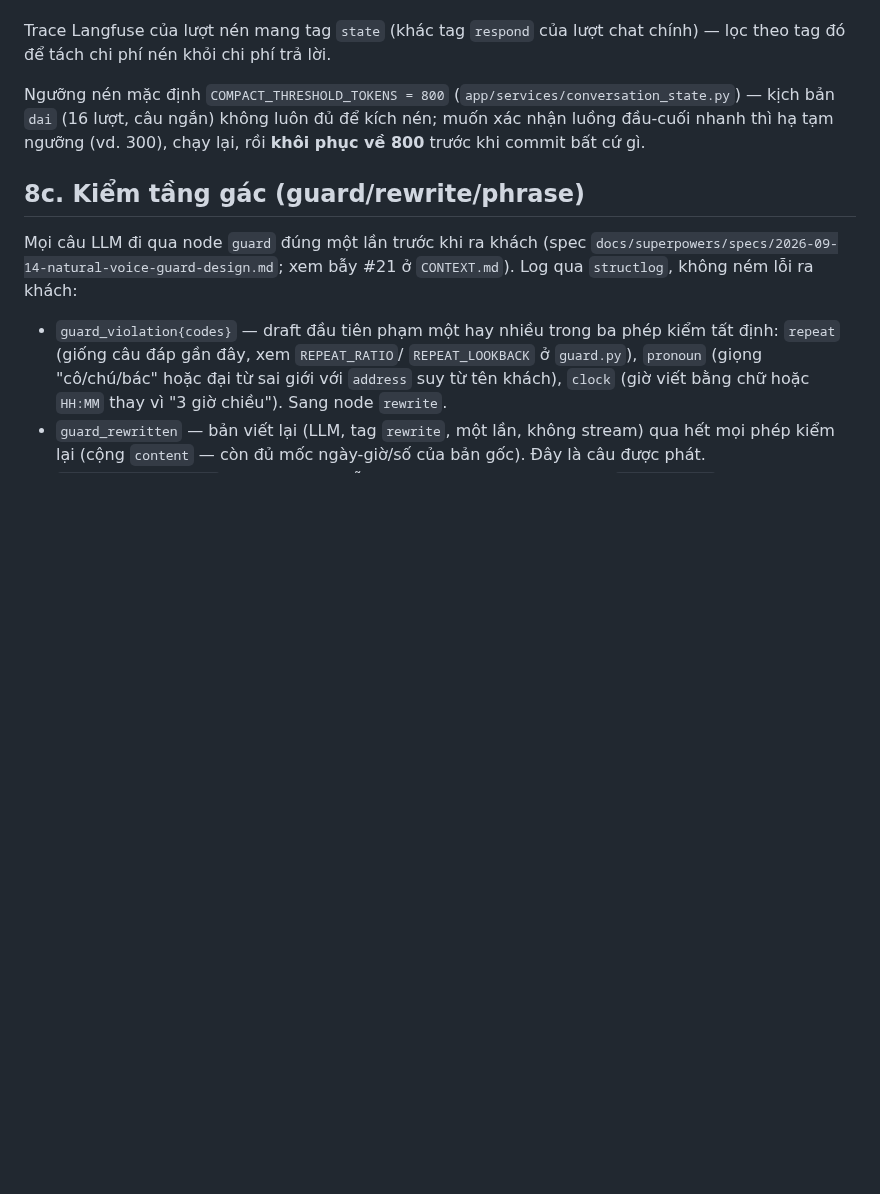
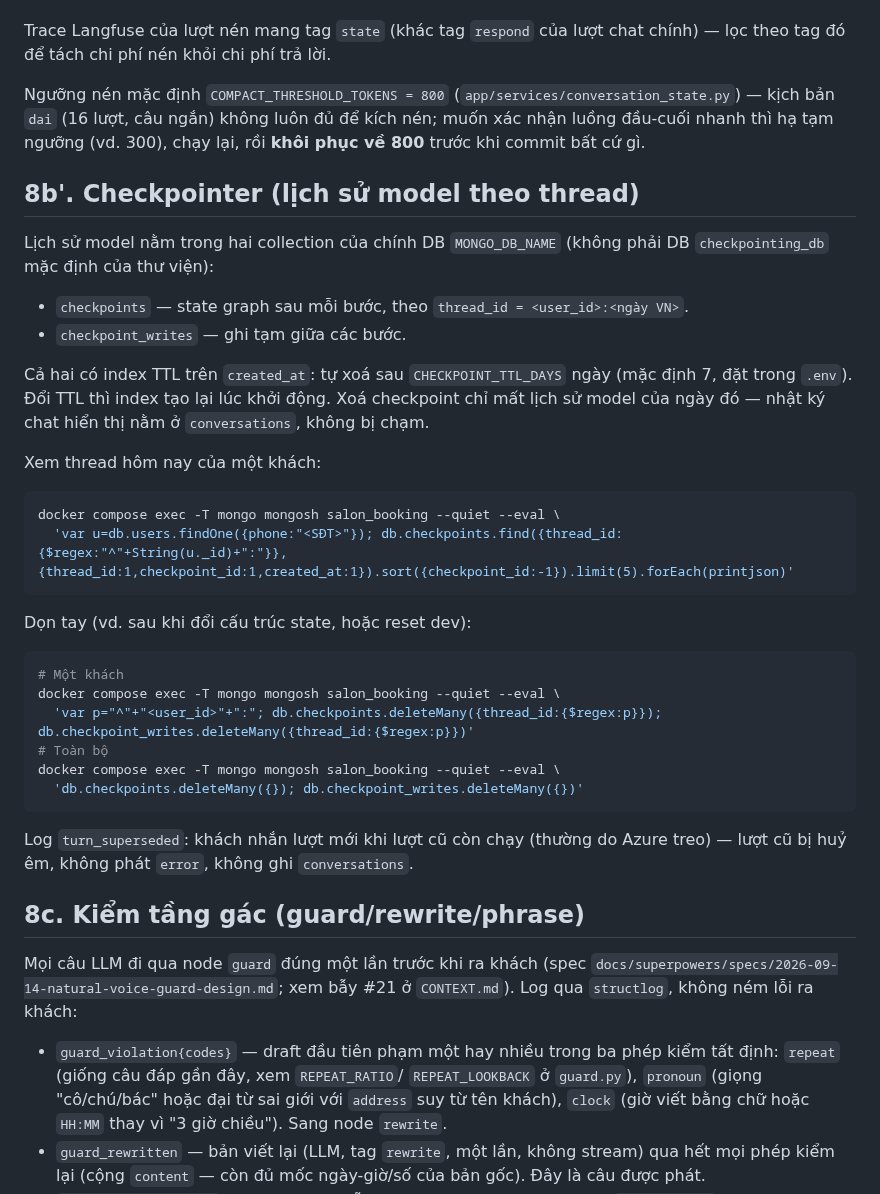
Before and after one commit to BuiHenry1404/salona-booking, a Markdown page: RUNBOOK.md, the part around the change. Rendered like a GitHub page; blank space fills up the shorter version.

````diff
--- a/RUNBOOK.md
+++ b/RUNBOOK.md
@@ -206,6 +206,40 @@ không luôn đủ để kích nén; muốn xác nhận luồng đầu-cuối nh
 ngưỡng (vd. 300), chạy lại, rồi **khôi phục về 800** trước khi commit bất cứ
 gì.
 
+## 8b'. Checkpointer (lịch sử model theo thread)
+
+Lịch sử model nằm trong hai collection của chính DB `MONGO_DB_NAME`
+(không phải DB `checkpointing_db` mặc định của thư viện):
+
+- `checkpoints` — state graph sau mỗi bước, theo `thread_id = <user_id>:<ngày VN>`.
+- `checkpoint_writes` — ghi tạm giữa các bước.
+
+Cả hai có index TTL trên `created_at`: tự xoá sau `CHECKPOINT_TTL_DAYS` ngày
+(mặc định 7, đặt trong `.env`). Đổi TTL thì index tạo lại lúc khởi động. Xoá
+checkpoint chỉ mất lịch sử model của ngày đó — nhật ký chat hiển thị nằm ở
+`conversations`, không bị chạm.
+
+Xem thread hôm nay của một khách:
+
+```bash
+docker compose exec -T mongo mongosh salon_booking --quiet --eval \
+  'var u=db.users.findOne({phone:"<SĐT>"}); db.checkpoints.find({thread_id:{$regex:"^"+String(u._id)+":"}},{thread_id:1,checkpoint_id:1,created_at:1}).sort({checkpoint_id:-1}).limit(5).forEach(printjson)'
+```
+
+Dọn tay (vd. sau khi đổi cấu trúc state, hoặc reset dev):
+
+```bash
+# Một khách
+docker compose exec -T mongo mongosh salon_booking --quiet --eval \
+  'var p="^"+"<user_id>"+":"; db.checkpoints.deleteMany({thread_id:{$regex:p}}); db.checkpoint_writes.deleteMany({thread_id:{$regex:p}})'
+# Toàn bộ
+docker compose exec -T mongo mongosh salon_booking --quiet --eval \
+  'db.checkpoints.deleteMany({}); db.checkpoint_writes.deleteMany({})'
+```
+
+Log `turn_superseded`: khách nhắn lượt mới khi lượt cũ còn chạy (thường do
+Azure treo) — lượt cũ bị huỷ êm, không phát `error`, không ghi `conversations`.
+
 ## 8c. Kiểm tầng gác (guard/rewrite/phrase)
 
 Mọi câu LLM đi qua node `guard` đúng một lần trước khi ra khách (spec
````
Also changed, not shown: CONTEXT.md (+18 -5 lines).
